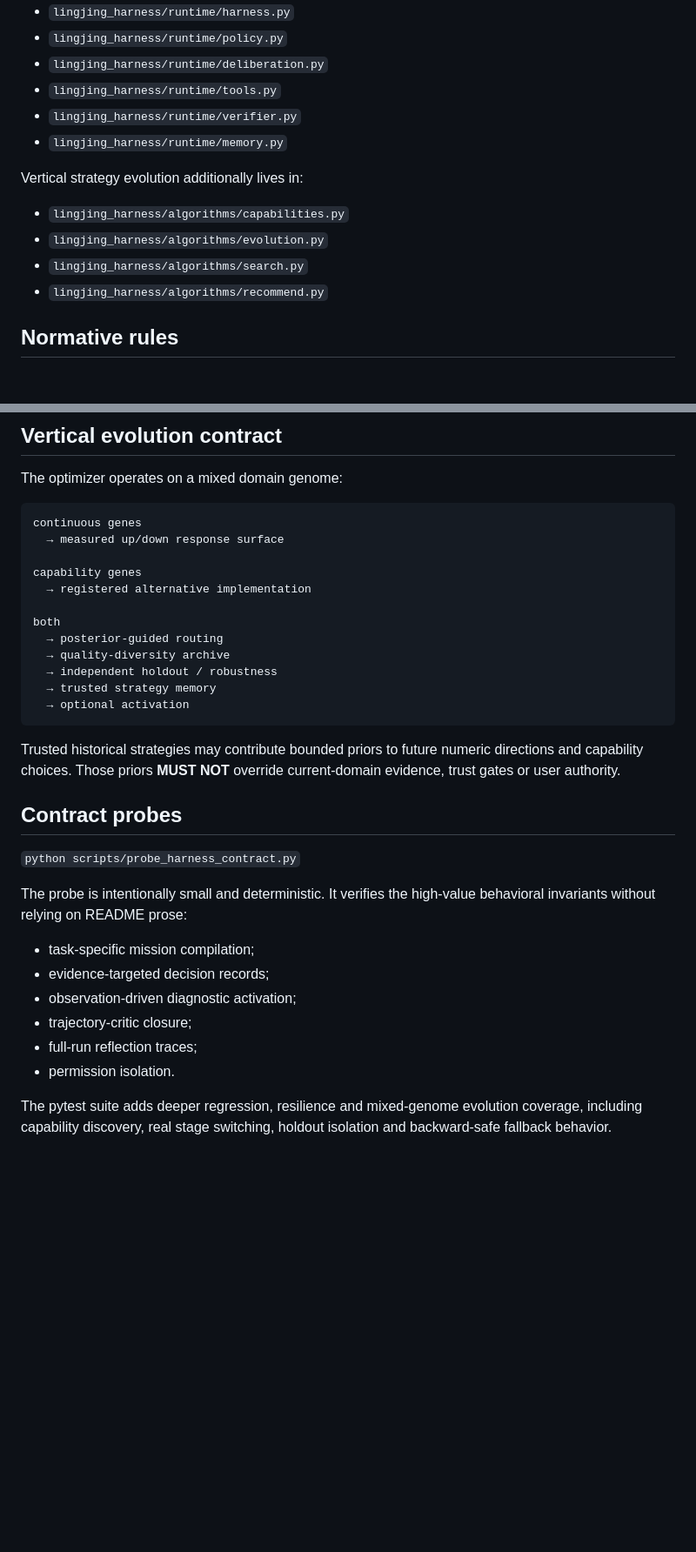
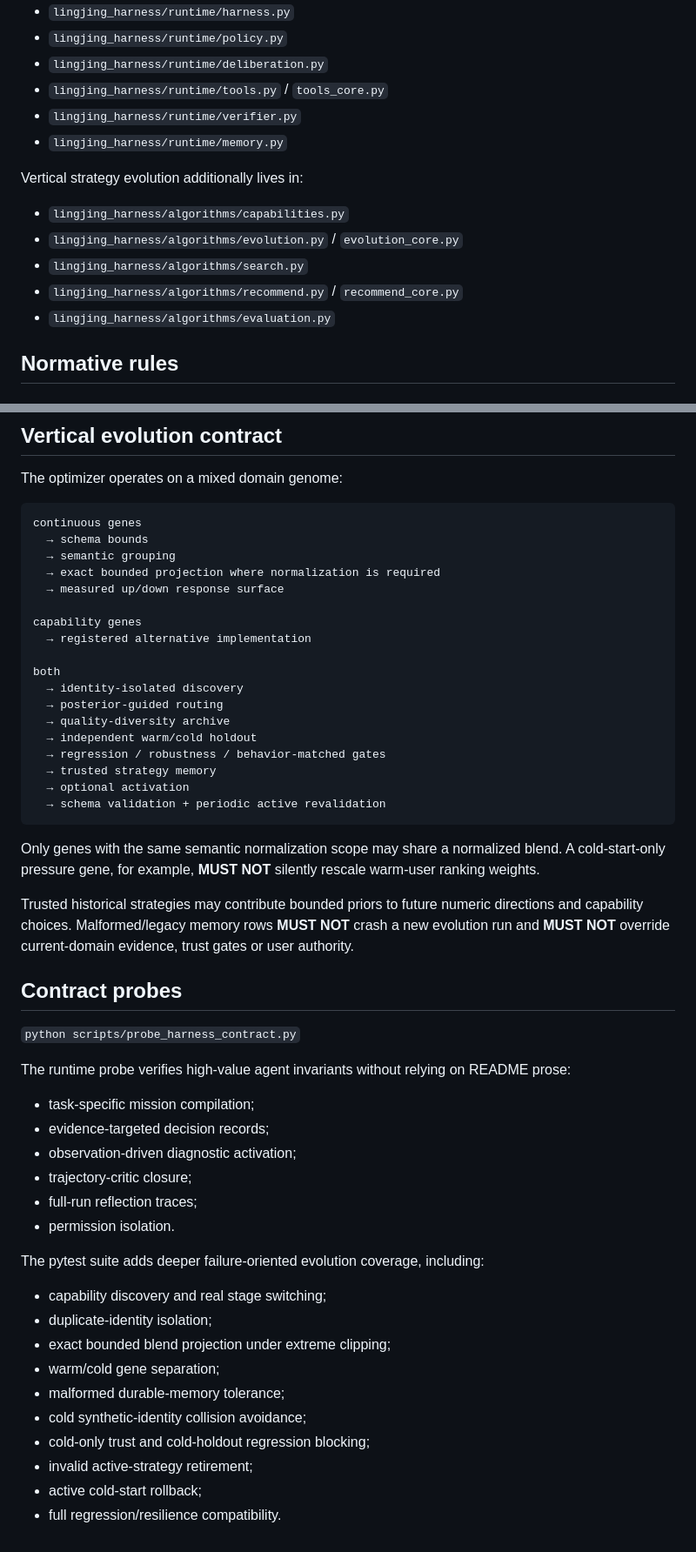
Before and after one commit to jiaweine/recsys-harness, a Markdown page: docs/HARNESS_CONTRACT.md, 2 parts joined by grey strips. Shown at 87% size. Drawn GitHub-style; blank space fills up the shorter version.

````diff
--- a/docs/HARNESS_CONTRACT.md
+++ b/docs/HARNESS_CONTRACT.md
@@ -24,16 +26,17 @@ The runtime implementation lives primarily in:
 - `lingjing_harness/runtime/harness.py`
 - `lingjing_harness/runtime/policy.py`
 - `lingjing_harness/runtime/deliberation.py`
-- `lingjing_harness/runtime/tools.py`
+- `lingjing_harness/runtime/tools.py` / `tools_core.py`
 - `lingjing_harness/runtime/verifier.py`
 - `lingjing_harness/runtime/memory.py`
 
 Vertical strategy evolution additionally lives in:
 
 - `lingjing_harness/algorithms/capabilities.py`
-- `lingjing_harness/algorithms/evolution.py`
+- `lingjing_harness/algorithms/evolution.py` / `evolution_core.py`
 - `lingjing_harness/algorithms/search.py`
-- `lingjing_harness/algorithms/recommend.py`
+- `lingjing_harness/algorithms/recommend.py` / `recommend_core.py`
+- `lingjing_harness/algorithms/evaluation.py`
 
 ## Normative rules
 
@@ -182,29 +230,39 @@ The optimizer operates on a mixed domain genome:
 
 ```text
 continuous genes
+  → schema bounds
+  → semantic grouping
+  → exact bounded projection where normalization is required
   → measured up/down response surface
 
 capability genes
   → registered alternative implementation
 
 both
+  → identity-isolated discovery
   → posterior-guided routing
   → quality-diversity archive
-  → independent holdout / robustness
+  → independent warm/cold holdout
+  → regression / robustness / behavior-matched gates
   → trusted strategy memory
   → optional activation
+  → schema validation + periodic active revalidation
 ```
 
+Only genes with the same semantic normalization scope may share a normalized blend.
+A cold-start-only pressure gene, for example, **MUST NOT** silently rescale warm-user
+ranking weights.
+
 Trusted historical strategies may contribute bounded priors to future numeric
-directions and capability choices. Those priors **MUST NOT** override current-domain
-evidence, trust gates or user authority.
+directions and capability choices. Malformed/legacy memory rows **MUST NOT** crash a
+new evolution run and **MUST NOT** override current-domain evidence, trust gates or
+user authority.
 
 ## Contract probes
 
 `python scripts/probe_harness_contract.py`
 
-The probe is intentionally small and deterministic. It verifies the high-value
-behavioral invariants without relying on README prose:
+The runtime probe verifies high-value agent invariants without relying on README prose:
 
 - task-specific mission compilation;
 - evidence-targeted decision records;
@@ -213,6 +271,15 @@ behavioral invariants without relying on README prose:
 - full-run reflection traces;
 - permission isolation.
 
-The pytest suite adds deeper regression, resilience and mixed-genome evolution
-coverage, including capability discovery, real stage switching, holdout isolation
-and backward-safe fallback behavior.
+The pytest suite adds deeper failure-oriented evolution coverage, including:
+
+- capability discovery and real stage switching;
+- duplicate-identity isolation;
+- exact bounded blend projection under extreme clipping;
+- warm/cold gene separation;
+- malformed durable-memory tolerance;
+- cold synthetic-identity collision avoidance;
+- cold-only trust and cold-holdout regression blocking;
+- invalid active-strategy retirement;
+- active cold-start rollback;
+- full regression/resilience compatibility.
````
Also changed, not shown: other parts of docs/HARNESS_CONTRACT.md (+51 -4 lines).
